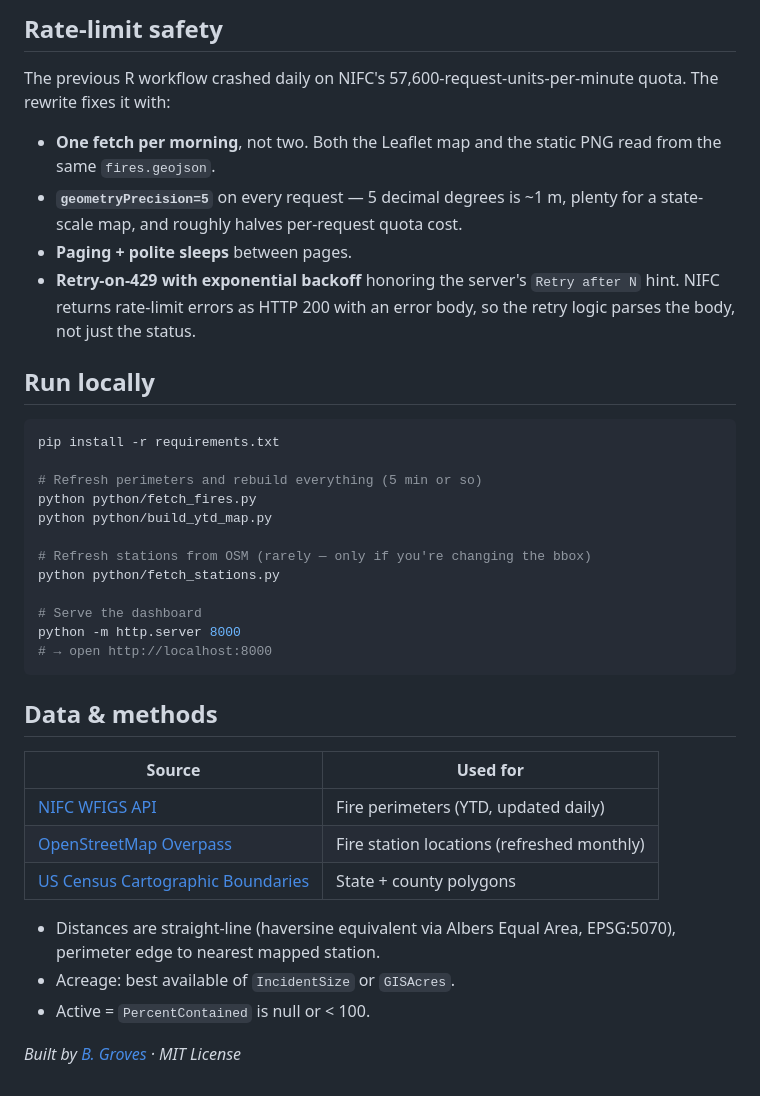
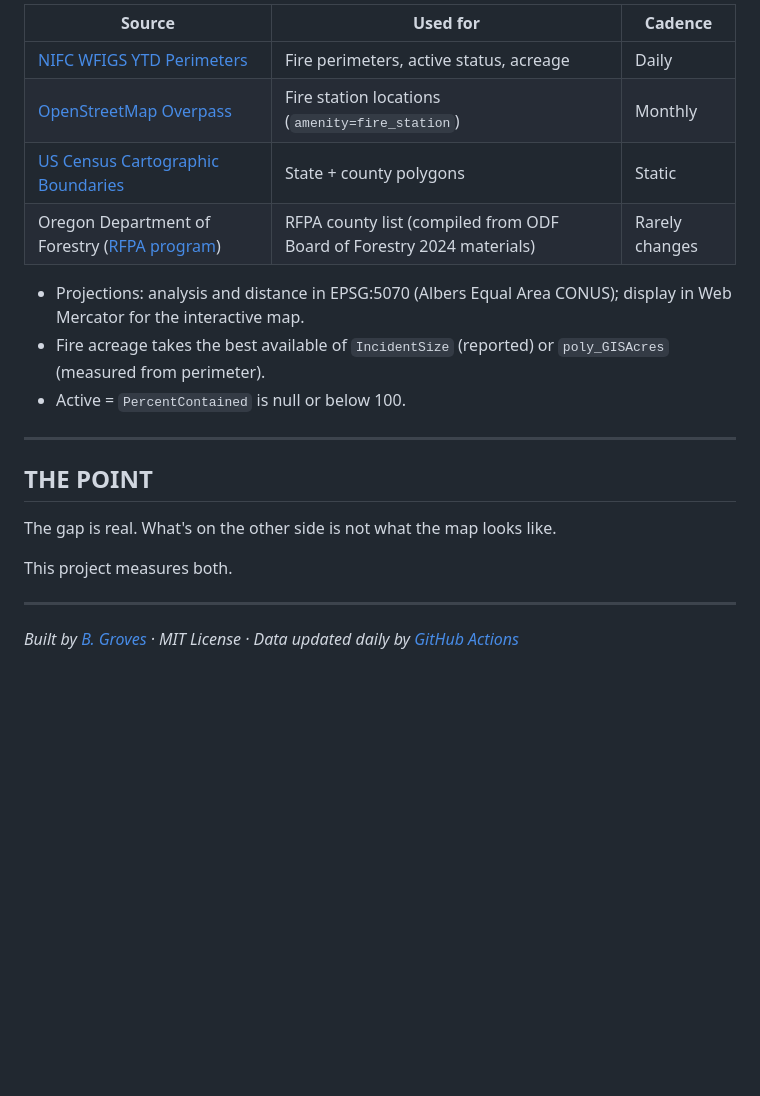
Before and after one commit to bdgroves/wildfire-response-gaps, a Markdown page: README.md, the part around one of its changes. GitHub-like rendering; blank space fills up the shorter version.

````diff
--- a/README.md
+++ b/README.md
@@ -48,40 +113,23 @@ Both write back to `main` via a `github-actions[bot]` commit. Concurrency guards
 
-## Rate-limit safety
+| Source | Used for | Cadence |
+| --- | --- | --- |
+| [NIFC WFIGS YTD Perimeters](https://data-nifc.opendata.arcgis.com/) | Fire perimeters, active status, acreage | Daily |
+| [OpenStreetMap Overpass](https://overpass-api.de/) | Fire station locations (`amenity=fire_station`) | Monthly |
+| [US Census Cartographic Boundaries](https://www.census.gov/geographies/mapping-files/time-series/geo/cartographic-boundary.html) | State + county polygons | Static |
+| Oregon Department of Forestry ([RFPA program](https://www.oregon.gov/odf/fire/pages/rangeland.aspx)) | RFPA county list (compiled from ODF Board of Forestry 2024 materials) | Rarely changes |
 
-The previous R workflow crashed daily on NIFC's 57,600-request-units-per-minute quota. The rewrite fixes it with:
+- Projections: analysis and distance in EPSG:5070 (Albers Equal Area CONUS); display in Web Mercator for the interactive map.
+- Fire acreage takes the best available of `IncidentSize` (reported) or `poly_GISAcres` (measured from perimeter).
+- Active = `PercentContained` is null or below 100.
 
-- **One fetch per morning**, not two. Both the Leaflet map and the static PNG read from the same `fires.geojson`.
-- **`geometryPrecision=5`** on every request — 5 decimal degrees is ~1 m, plenty for a state-scale map, and roughly halves per-request quota cost.
-- **Paging + polite sleeps** between pages.
-- **Retry-on-429 with exponential backoff** honoring the server's `Retry after N` hint. NIFC returns rate-limit errors as HTTP 200 with an error body, so the retry logic parses the body, not just the status.
+---
 
-## Run locally
+## THE POINT
 
-```bash
-pip install -r requirements.txt
+The gap is real. What's on the other side is not what the map looks like.
 
-# Refresh perimeters and rebuild everything (5 min or so)
-python python/fetch_fires.py
-python python/build_ytd_map.py
+This project measures both.
 
-# Refresh stations from OSM (rarely — only if you're changing the bbox)
-python python/fetch_stations.py
+---
 
-# Serve the dashboard
-python -m http.server 8000
-# → open http://localhost:8000
-```
-
-## Data & methods
-
-| Source | Used for |
-| --- | --- |
-| [NIFC WFIGS API](https://data-nifc.opendata.arcgis.com/) | Fire perimeters (YTD, updated daily) |
-| [OpenStreetMap Overpass](https://overpass-api.de/) | Fire station locations (refreshed monthly) |
-| [US Census Cartographic Boundaries](https://www.census.gov/geographies/mapping-files/time-series/geo/cartographic-boundary.html) | State + county polygons |
-
-- Distances are straight-line (haversine equivalent via Albers Equal Area, EPSG:5070), perimeter edge to nearest mapped station.
-- Acreage: best available of `IncidentSize` or `GISAcres`.
-- Active = `PercentContained` is null or < 100.
-
-*Built by [B. Groves](https://github.com/bdgroves) · MIT License*
+*Built by [B. Groves](https://github.com/bdgroves) · MIT License · Data updated daily by [GitHub Actions](https://github.com/bdgroves/wildfire-response-gaps/actions)*
````
Also changed, not shown: other parts of README.md (+97 -32 lines).
